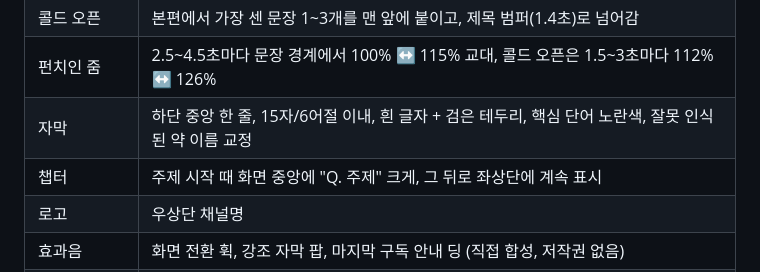
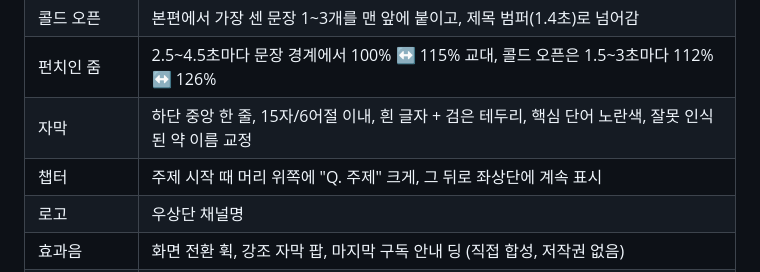
Before and after one commit to signalx1-sketch/my-project, a Markdown page: README.md, the part around the change. Rendered like a GitHub page.

Commit message:
Move chapter title above speaker's head
Co-Authored-By: Claude Opus 5.5 <noreply@anthropic.com>
Claude-Session: https://claude.ai/code/session_01W5aJ6RjiqXjewxs5XWe8qJ

```diff
--- a/README.md
+++ b/README.md
@@ -11,7 +11,7 @@
 | 콜드 오픈 | 본편에서 가장 센 문장 1~3개를 맨 앞에 붙이고, 제목 범퍼(1.4초)로 넘어감 |
 | 펀치인 줌 | 2.5~4.5초마다 문장 경계에서 100% ↔ 115% 교대, 콜드 오픈은 1.5~3초마다 112% ↔ 126% |
 | 자막 | 하단 중앙 한 줄, 15자/6어절 이내, 흰 글자 + 검은 테두리, 핵심 단어 노란색, 잘못 인식된 약 이름 교정 |
-| 챕터 | 주제 시작 때 화면 중앙에 "Q. 주제" 크게, 그 뒤로 좌상단에 계속 표시 |
+| 챕터 | 주제 시작 때 머리 위쪽에 "Q. 주제" 크게, 그 뒤로 좌상단에 계속 표시 |
 | 로고 | 우상단 채널명 |
 | 효과음 | 화면 전환 휙, 강조 자막 팝, 마지막 구독 안내 딩 (직접 합성, 저작권 없음) |
 | 배경음악 | `--bgm`으로 주면 대사 아래 작게 깔고 말할 때 자동으로 줄임 |
```
